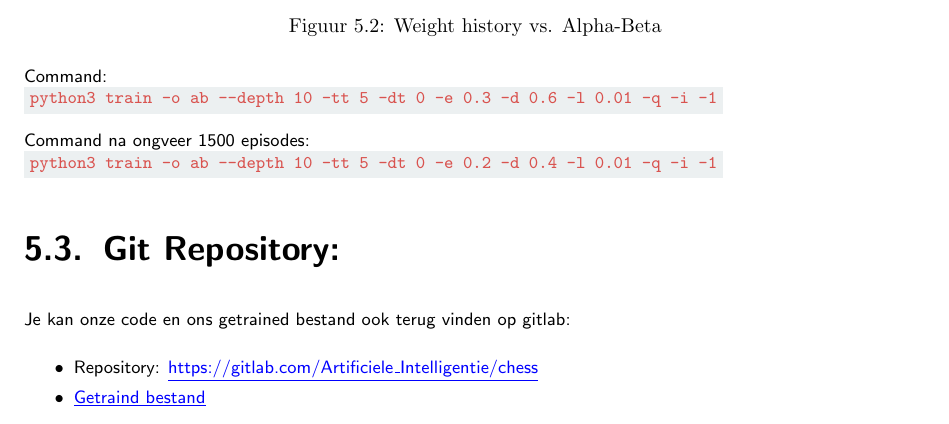
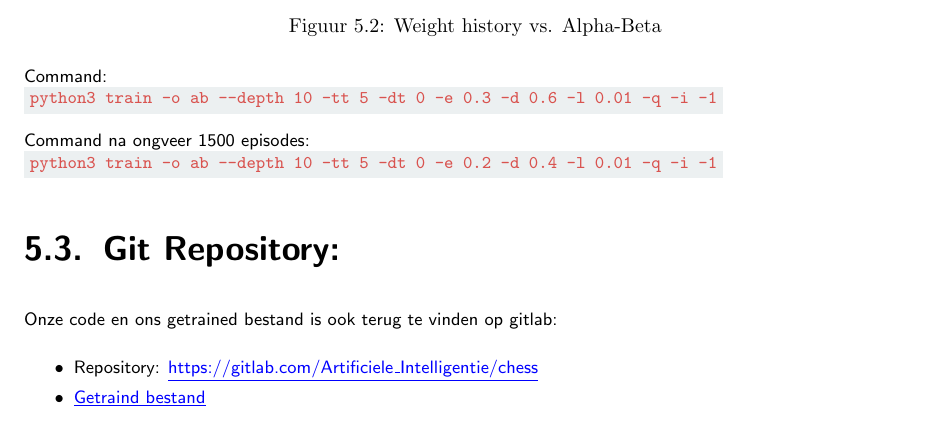
Before and after one commit to WatcherWhale/Chess, a LaTeX thesis (Verslag/Verslag.tex): part of page 13 of 14, cut so that both start at the same text. Compiled offline with pdfLaTeX.

Commit message:
Change sentence

```diff
--- a/Verslag/Verslag.tex
+++ b/Verslag/Verslag.tex
@@ -380,7 +380,7 @@ Command na ongveer 1500 episodes:\\
 \codeword{python3 train -o ab --depth 10 -tt 5 -dt 0 -e 0.2 -d 0.4 -l 0.01 -q -i -1}
 
 \section{Git Repository:}
-Je kan onze code en ons getrained bestand ook terug vinden op gitlab:
+Onze code en ons getrained bestand is ook terug te vinden op gitlab:
 \begin{itemize}
     \item Repository: \href{https://gitlab.com/Artificiele_Intelligentie/chess}{\color{blue}\underline{https://gitlab.com/Artificiele\_Intelligentie/chess}}
     \item \href{https://gitlab.com/Artificiele_Intelligentie/chess/-/raw/master/grandQ.json}{\color{blue}\underline{Getraind bestand}}
```
